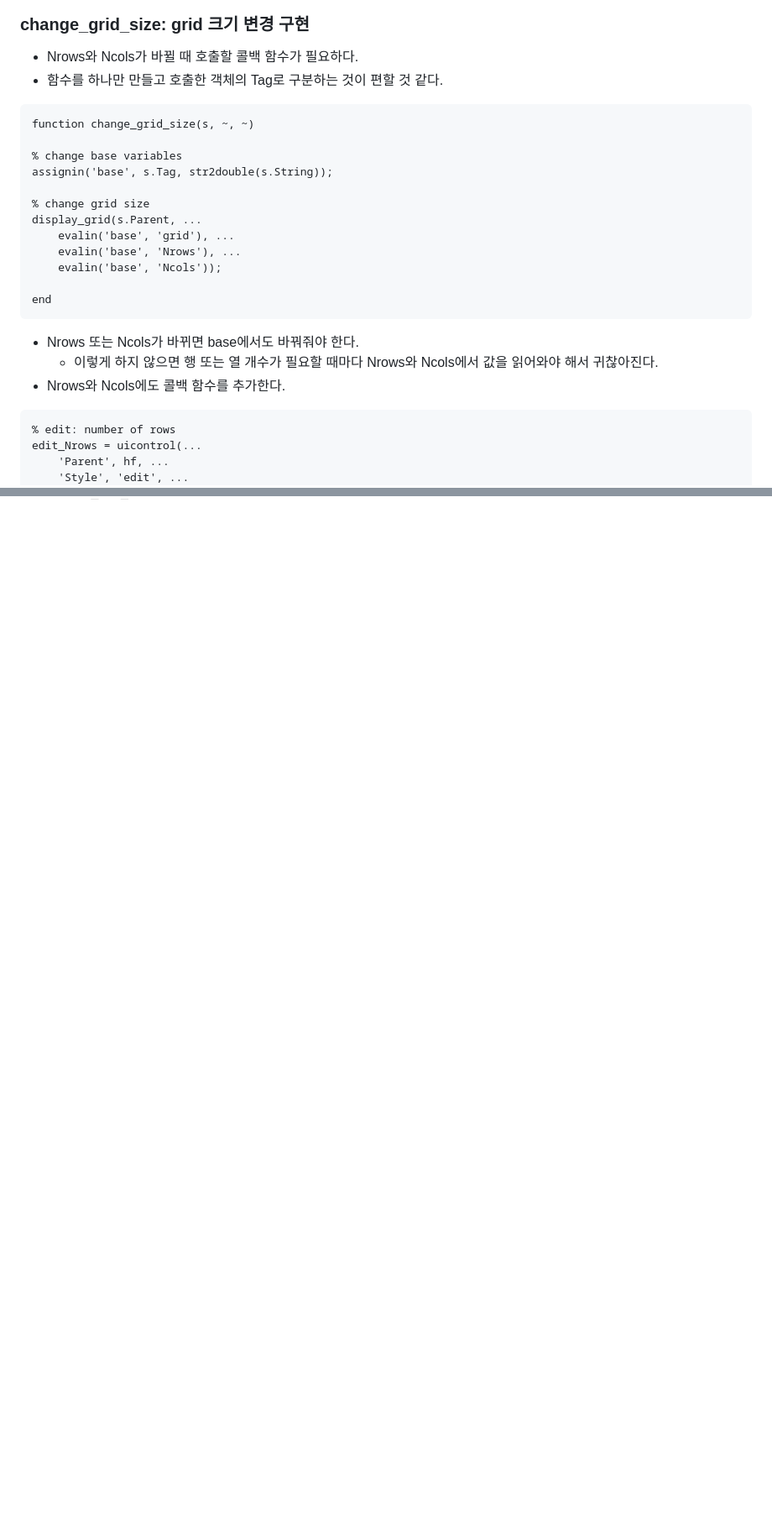
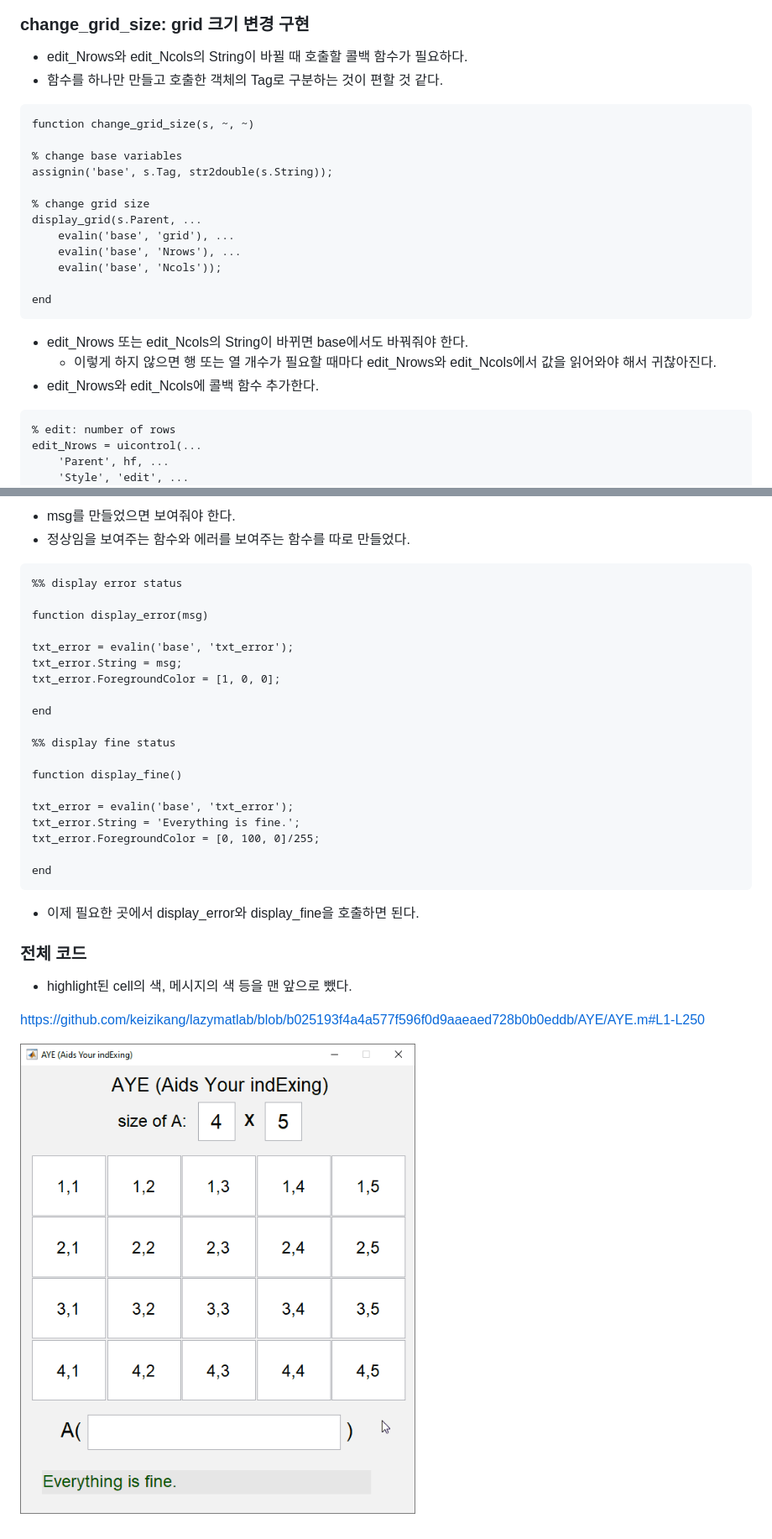
Before and after one commit to keizikang/lazymatlab, a Markdown page: AYE/readme.md, 2 parts joined by grey strips. Shown at 84% size. Drawn GitHub-style; blank space fills up the shorter version.

````diff
--- a/AYE/readme.md
+++ b/AYE/readme.md
@@ -241,7 +241,7 @@ end
 
 ### change_grid_size: grid 크기 변경 구현
 
-* Nrows와 Ncols가 바뀔 때 호출할 콜백 함수가 필요하다.
+* edit_Nrows와 edit_Ncols의 String이 바뀔 때 호출할 콜백 함수가 필요하다.
 * 함수를 하나만 만들고 호출한 객체의 Tag로 구분하는 것이 편할 것 같다.
 
 ```matlab
@@ -259,9 +259,9 @@ display_grid(s.Parent, ...
 end
 ```
 
-* Nrows 또는 Ncols가 바뀌면 base에서도 바꿔줘야 한다.
-  * 이렇게 하지 않으면 행 또는 열 개수가 필요할 때마다 Nrows와 Ncols에서 값을 읽어와야 해서 귀찮아진다.
-* Nrows와 Ncols에도 콜백 함수를 추가한다.
+* edit_Nrows 또는 edit_Ncols의 String이 바뀌면 base에서도 바꿔줘야 한다.
+  * 이렇게 하지 않으면 행 또는 열 개수가 필요할 때마다 edit_Nrows와 edit_Ncols에서 값을 읽어와야 해서 귀찮아진다.
+* edit_Nrows와 edit_Ncols에 콜백 함수 추가한다.
 
 ```matlab
 % edit: number of rows
@@ -365,0 +414,34 @@ end
+* msg를 만들었으면 보여줘야 한다.
+* 정상임을 보여주는 함수와 에러를 보여주는 함수를 따로 만들었다.
+
+```matlab
+%% display error status
+
+function display_error(msg)
+
+txt_error = evalin('base', 'txt_error');
+txt_error.String = msg;
+txt_error.ForegroundColor = [1, 0, 0];
+
+end
+
+%% display fine status
+
+function display_fine()
+
+txt_error = evalin('base', 'txt_error');
+txt_error.String = 'Everything is fine.';
+txt_error.ForegroundColor = [0, 100, 0]/255;
+
+end
+```
+
+* 이제 필요한 곳에서 display_error와 display_fine을 호출하면 된다.
+
+### 전체 코드
+
+* highlight된 cell의 색, 메시지의 색 등을 맨 앞으로 뺐다.
+
+https://github.com/keizikang/lazymatlab/blob/b025193f4a4a577f596f0d9aaeaed728b0b0eddb/AYE/AYE.m#L1-L250
+
+![](https://github.com/keizikang/lazymatlab/blob/4e306234a9ba9857ec9b07ee553406372177e8bf/AYE/AYE_final.gif)
````
Also changed, not shown: other parts of AYE/readme.md (+50 -2 lines).
